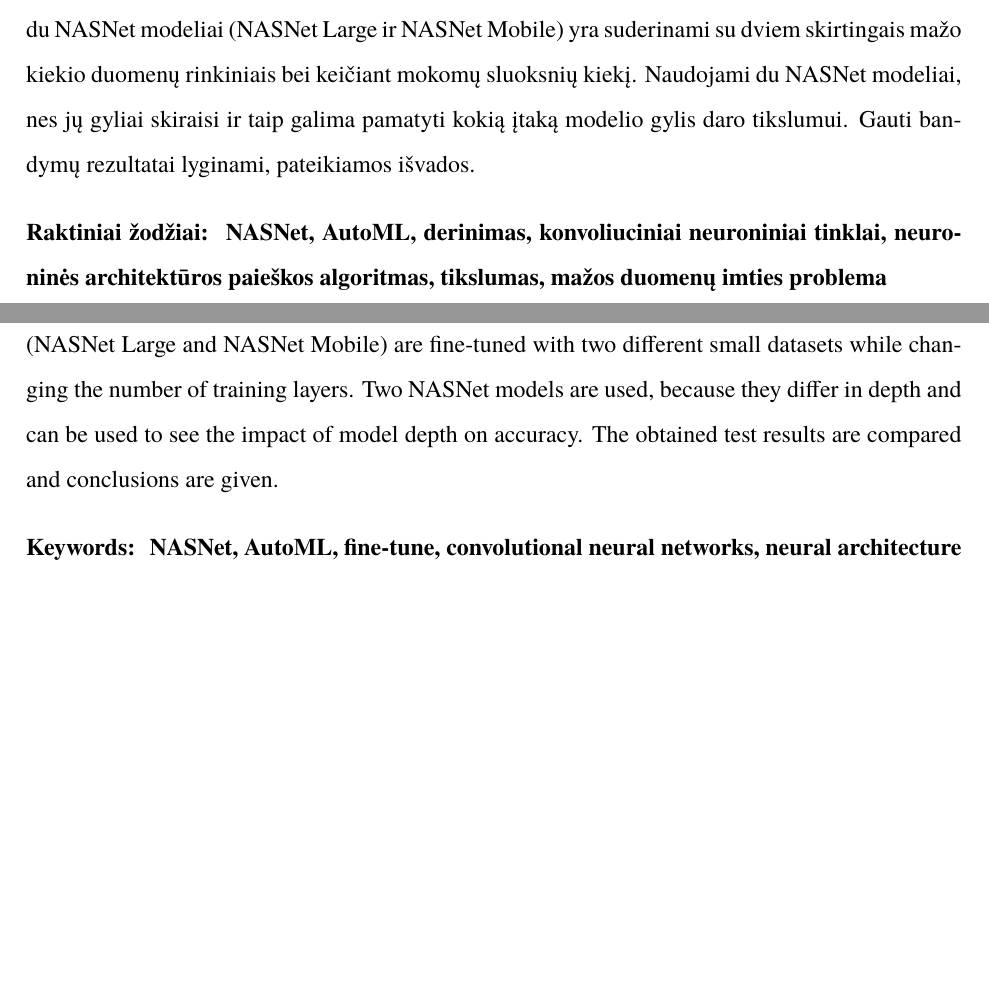
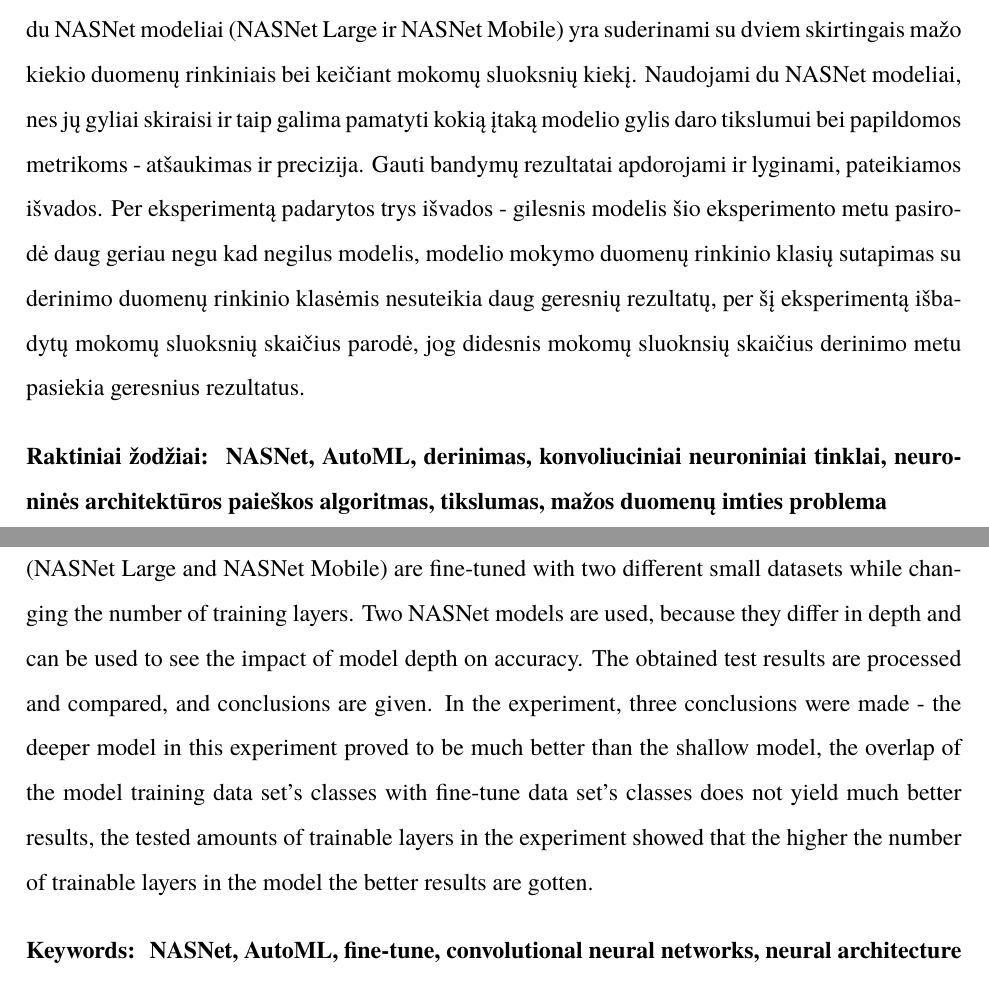
Before and after one commit to MigleVai/Bakalauras, a LaTeX document (Darbo planas/bakalaurinis.tex): two parts of pages 3 and 4 of 46 before the commit and two parts of pages 2 and 3 of 46 after it, joined at a grey line, cut so that both start at the same text, the shorter picture padded with empty space. Compiled offline with XeLaTeX; a missing font is replaced by an installed copy or a similar font.

Commit message:
Changed summary

```diff
--- a/Darbo planas/bakalaurinis.tex
+++ b/Darbo planas/bakalaurinis.tex
@@ -44,12 +43,14 @@
 
 \sectionnonum{Santrauka}
 Šį darbą sudaro teorinė ir eksperimentinė dalys. Teorinėje dalyje pirmiausia yra aprašomas dirbtinis neuroninis tinklas, jo sudėtis ir veikimas. Toliau yra apibrėžiami konvoliuciniai neuroniniai tinklai, jų sudėtis bei esamos architektūros. Taip pat yra apibrėžiamas AutoML ir architektūros paieškos algoritmas, kadangi eksperimentinėje dalyje yra naudojamas NASNet modelis. Šis modelis buvo pasirinktas dėl savo inovatoriškumo bei AutoML panaudojimo.
-Eksperimentinėje dalyje du NASNet modeliai (NASNet Large ir NASNet Mobile) yra suderinami su dviem skirtingais mažo kiekio duomenų rinkiniais bei keičiant mokomų sluoksnių kiekį. Naudojami du NASNet modeliai, nes jų gyliai skiraisi ir taip galima pamatyti kokią įtaką modelio gylis daro tikslumui. Gauti bandymų rezultatai lyginami, pateikiamos išvados.
+Eksperimentinėje dalyje du NASNet modeliai (NASNet Large ir NASNet Mobile) yra suderinami su dviem skirtingais mažo kiekio duomenų rinkiniais bei keičiant mokomų sluoksnių kiekį. Naudojami du NASNet modeliai, nes jų gyliai skiraisi ir taip galima pamatyti kokią įtaką modelio gylis daro tikslumui bei papildomos metrikoms - atšaukimas ir precizija.
+Gauti bandymų rezultatai apdorojami ir lyginami, pateikiamos išvados. Per eksperimentą padarytos trys išvados - gilesnis modelis šio eksperimento metu pasirodė daug geriau negu kad negilus modelis, modelio mokymo duomenų rinkinio klasių sutapimas su derinimo duomenų rinkinio klasėmis nesuteikia daug geresnių rezultatų, per šį eksperimentą išbadytų mokomų sluoksnių skaičius parodė, jog didesnis mokomų sluoknsių skaičius derinimo metu pasiekia geresnius rezultatus.
 
 \raktiniaizodziai{NASNet, AutoML, derinimas, konvoliuciniai neuroniniai tinklai, neuroninės architektūros paieškos algoritmas, tikslumas, mažos duomenų imties problema}
 
 \sectionnonum{Summary}
 This work consists of theoretical and experimental parts.  The theoretical part firstly describes the artificial neural network, its structure and functioning. Next, convolutional neural networks, their composition and existing architecture are defined. Also, the AutoML and architecture search algorithm are defined, as the NASNet model is used in the experimental part. This model has been chosen for its innovation and the use of AutoML.
-In the experimental part, two NASNet models (NASNet Large and NASNet Mobile) are fine-tuned with two different small datasets while changing the number of training layers. Two NASNet models are used, because they differ in depth and can be used to see the impact of model depth on accuracy. The obtained test results are compared and conclusions are given.
+In the experimental part, two NASNet models (NASNet Large and NASNet Mobile) are fine-tuned with two different small datasets while changing the number of training layers. Two NASNet models are used, because they differ in depth and can be used to see the impact of model depth on accuracy.
+The obtained test results are processed and compared, and conclusions are given. In the experiment, three conclusions were made - the deeper model in this experiment proved to be much better than the shallow model, the overlap of the model training data set's classes with fine-tune data set's classes does not yield much better results, the tested amounts of trainable layers in the experiment showed that the higher the number of trainable layers in the model the better results are gotten.
 
 \keywords{NASNet, AutoML, fine-tune, convolutional neural networks, neural architecture search algorithm, accuracy, small dataset problem}
```
Also changed, not shown: Darbo planas/bakalaurinis.pdf, Darbo planas/bakalaurinis.tex (3 more changed lines).
